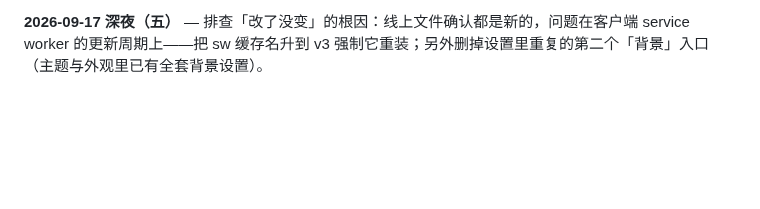
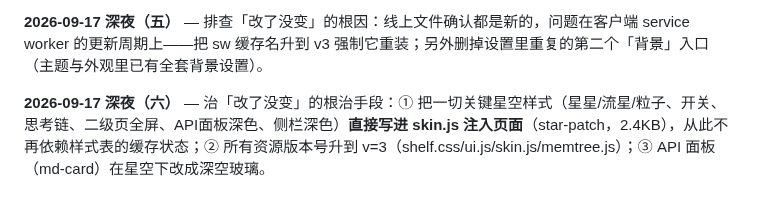
Before and after one commit to Sonagi130/hearth, a Markdown page: README.md, the part around the change. Rendered like a GitHub page; blank space fills up the shorter version.

Commit message:
hearth: README.md (2026-09-17T15:36)

```diff
--- a/README.md
+++ b/README.md
@@ -233,3 +233,5 @@ icon.svg / icon-192.png / icon-512.png   图标
 **2026-09-17 深夜（四）** — 星空修补包 2：① **梦境页去边**（罪魁是全局 page padding 压过了全屏页，用 #app #page-dream 抢回；记忆库同样修）；② 二级页**删掉底部重复的关闭**，只留右上角 ×；③ 粒子 26→**40 颗**（1.4~3.2px）、闪星 22→**30 颗**（1.6~3.6px）、流星加粗加长（200×3px＋光晕）、频率提到 6.5s/8.5s；④ 星空下**开关改成冰蓝**（不再橙色）；⑤ **思考链卡片**改星空配色（淡蓝边＋玻璃底＋浅字）；⑥ 给 shelf.css / ui.js / skin.js 钉上版本号 v=2——以后改动不会再被浏览器旧缓存挡住。
 
 **2026-09-17 深夜（五）** — 排查「改了没变」的根因：线上文件确认都是新的，问题在客户端 service worker 的更新周期上——把 sw 缓存名升到 v3 强制它重装；另外删掉设置里重复的第二个「背景」入口（主题与外观里已有全套背景设置）。
+
+**2026-09-17 深夜（六）** — 治「改了没变」的根治手段：① 把一切关键星空样式（星星/流星/粒子、开关、思考链、二级页全屏、API面板深色、侧栏深色）**直接写进 skin.js 注入页面**（star-patch，2.4KB），从此不再依赖样式表的缓存状态；② 所有资源版本号升到 v=3（shelf.css/ui.js/skin.js/memtree.js）；③ API 面板（md-card）在星空下改成深空玻璃。
```
